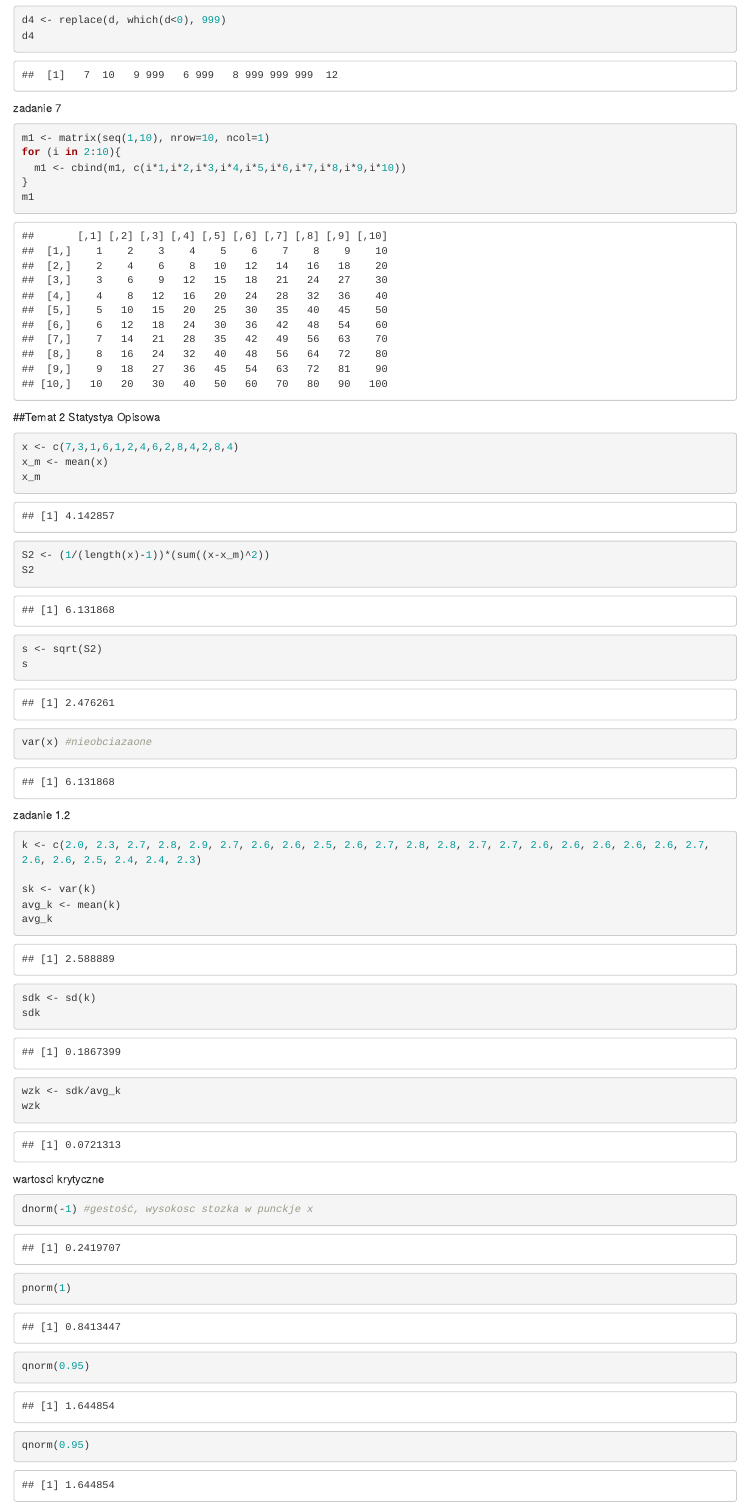
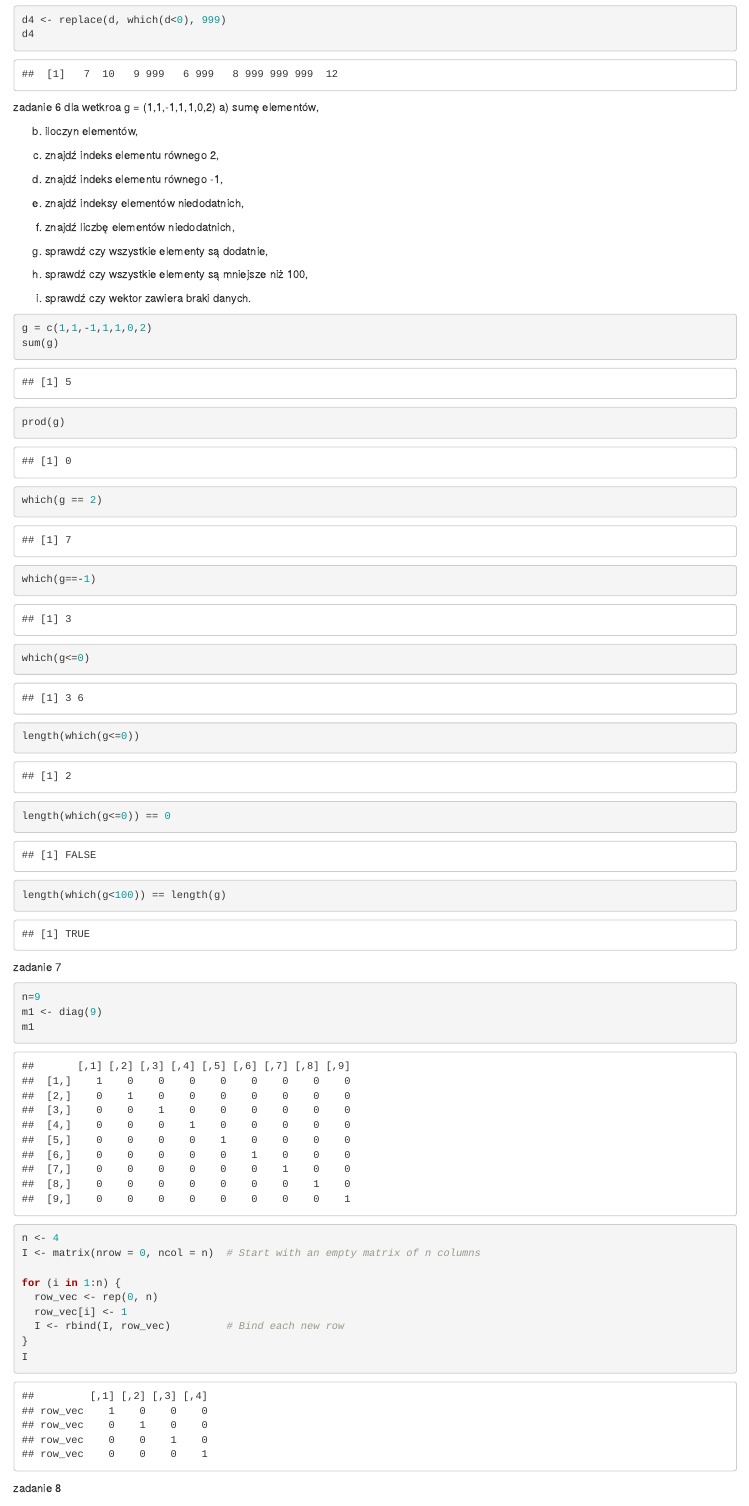
Before and after one commit to Turski-P/projektowanie-narzedzi-analitycznych, an R Markdown document (scripts/pna-playground.Rmd): the page in a window 1100 px wide, from 1300 px down before the commit and from 1400 px down after it, so that both start at the same text. Rendered offline with R 4.5, knitr and Pandoc, with nearby package versions.

Commit message:
praca wlasna 22.11

````diff
--- a/scripts/pna-playground.Rmd
+++ b/scripts/pna-playground.Rmd
@@ -50,7 +60,59 @@ d2
 d4 <- replace(d, which(d<0), 999)
 d4
 ```
- zadanie 7
+zadanie 6
+dla wetkroa g = (1,1,-1,1,1,0,2)
+a) sumę elementów,
+
+b) iloczyn elementów,
+
+c) znajdź indeks elementu równego 2,
+
+d) znajdź indeks elementu równego -1,
+
+e) znajdź indeksy elementów niedodatnich,
+
+f) znajdź liczbę elementów niedodatnich,
+
+g) sprawdź czy wszystkie elementy są dodatnie,
+
+h) sprawdź czy wszystkie elementy są mniejsze niż 100,
+
+i) sprawdź czy wektor zawiera braki danych.
+```{r}
+g = c(1,1,-1,1,1,0,2)
+sum(g)
+prod(g)
+which(g == 2)
+which(g==-1)
+which(g<=0)
+length(which(g<=0))
+length(which(g<=0)) == 0
+length(which(g<100)) == length(g)
+```
+zadanie 7
+```{r}
+n=9
+m1 <- diag(9)
+m1
+```
+```{r}
+n <- 4
+I <- matrix(nrow = 0, ncol = n)  # Start with an empty matrix of n columns
+
+for (i in 1:n) {
+  row_vec <- rep(0, n)
+  row_vec[i] <- 1
+  I <- rbind(I, row_vec)         # Bind each new row
+}
+I
+```
+
+
+
+
+
+ zadanie 8
 ```{r}
 m1 <- matrix(seq(1,10), nrow=10, ncol=1)
 for (i in 2:10){
````
Also changed, not shown: scripts/pna-playground.Rmd (16 more changed lines).
